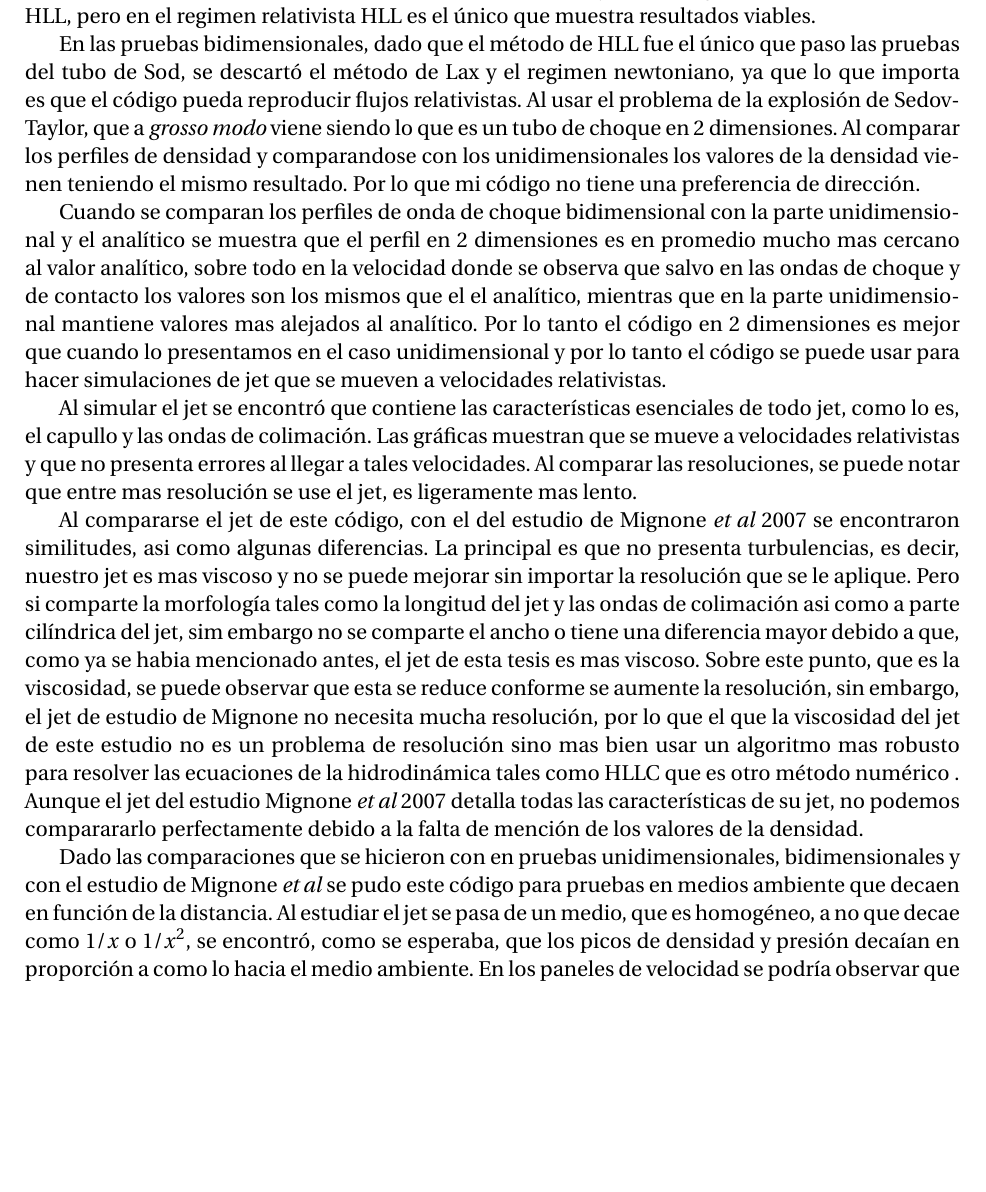
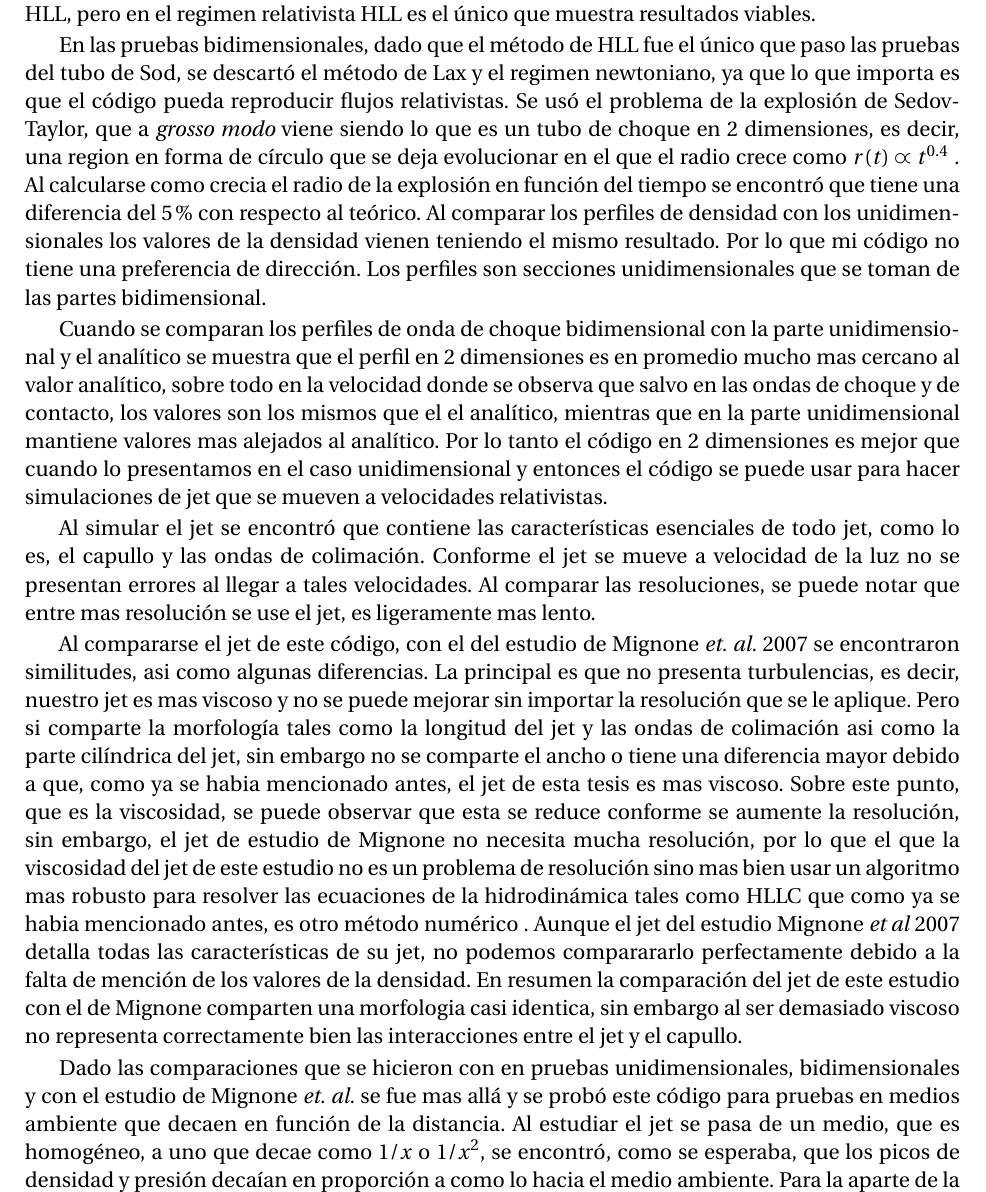
Before and after one commit to gmtw/Tesina_Fisica, a LaTeX book (main.tex): part of page 66 of 88, cut so that both start at the same text, the shorter picture padded with empty space. Compiled offline with pdfLaTeX.

Commit message:
Discusion completa de las discusiones

```diff
--- a/main.tex
+++ b/main.tex
@@ -2725,37 +2725,43 @@ ya que es ligeramente mas rápido que HLL, pero en el regimen relativista HLL es
 
 En las pruebas bidimensionales, dado que el método de HLL fue el único que paso las pruebas del tubo de Sod, se descartó
 el método de Lax y el regimen newtoniano, ya que lo que importa es que el código pueda reproducir flujos relativistas.
-Al usar el problema de la explosión de Sedov-Taylor, que a \emph{grosso modo} viene siendo lo que es un
-tubo de choque en 2 dimensiones. Al comparar los perfiles de densidad y comparandose con los unidimensionales
+Se usó el problema de la explosión de Sedov-Taylor, que a \emph{grosso modo} viene siendo lo que es un
+tubo de choque en 2 dimensiones, es decir, una region en forma de círculo que se deja evolucionar
+en el que el radio crece como $r(t) \varpropto t^{0.4}$ . Al calcularse como crecia el radio de la explosión
+en función del tiempo se encontró que tiene una diferencia del 5 \%
+con respecto al teórico. Al comparar los perfiles de densidad con los unidimensionales
 los valores de la densidad vienen teniendo el mismo resultado. Por lo que mi código no tiene una preferencia de dirección.
+Los perfiles son secciones unidimensionales que se toman de las partes bidimensional.
 
 Cuando se comparan los perfiles de onda de choque bidimensional con la parte unidimensional y el analítico
 se muestra que  el perfil en 2 dimensiones es en promedio mucho mas cercano al valor analítico, sobre todo en la velocidad
-donde se observa que salvo en las ondas de choque y de contacto los valores son los mismos que el el analítico, mientras
+donde se observa que salvo en las ondas de choque y de contacto, los valores son los mismos que el el analítico, mientras
 que en la parte unidimensional mantiene valores mas alejados al analítico. Por lo tanto el código en 2 dimensiones es mejor que cuando
-lo presentamos en el caso unidimensional y por lo tanto el código se puede usar para hacer simulaciones de jet que se mueven a
+lo presentamos en el caso unidimensional y entonces el código se puede usar para hacer simulaciones de jet que se mueven a
 velocidades relativistas.
 
 Al simular el jet se encontró que contiene las características esenciales de todo jet, como lo es,
-el capullo y las ondas de colimación. Las gráficas muestran que se mueve a velocidades relativistas y que no presenta errores
+el capullo y las ondas de colimación. Conforme el jet se mueve a velocidad de la luz no se presentan errores
 al llegar a tales velocidades. Al comparar las resoluciones, se puede notar que entre mas resolución se use el jet, es ligeramente
 mas lento.
 
-Al compararse el jet de este código, con el del estudio de Mignone \emph{et al} 2007 se encontraron similitudes, asi como algunas diferencias.
+Al compararse el jet de este código, con el del estudio de Mignone \emph{et. al.} 2007 se encontraron similitudes, asi como algunas diferencias.
 La principal es que no presenta turbulencias, es decir, nuestro jet es mas viscoso y no se puede mejorar sin importar la resolución que
-se le aplique. Pero si comparte la morfología tales como la longitud del jet y las ondas de colimación asi como a parte cilíndrica del jet,
-sim embargo no se comparte el ancho o tiene una diferencia mayor debido a que, como ya se habia mencionado antes, el jet de esta tesis
+se le aplique. Pero si comparte la morfología tales como la longitud del jet y las ondas de colimación asi como la parte cilíndrica del jet,
+sin embargo no se comparte el ancho o tiene una diferencia mayor debido a que, como ya se habia mencionado antes, el jet de esta tesis
 es mas viscoso. Sobre este punto, que es la viscosidad, se puede observar que esta se reduce conforme se aumente la resolución,
 sin embargo, el jet de estudio de Mignone no necesita mucha resolución, por lo que el que la viscosidad del jet de este estudio
 no es un problema de resolución sino mas bien usar un algoritmo mas robusto para resolver las ecuaciones de la hidrodinámica
-tales como HLLC que es otro método numérico . Aunque el jet del estudio Mignone \emph{et al} 2007 detalla todas las características de su jet, no podemos
-comparararlo perfectamente debido a la falta de mención de los valores de la densidad.
-
-Dado las comparaciones que se hicieron con en pruebas unidimensionales, bidimensionales y con el estudio de Mignone \emph{et al}
-se pudo este código para pruebas en medios ambiente que decaen en función de la distancia. Al estudiar el jet se pasa de
-un medio, que es homogéneo, a no que decae como $1/x$ o $1/x^2$, se encontró, como se esperaba, que los picos de densidad
-y presión decaían en proporción a como lo hacia el medio ambiente. En los paneles de velocidad se podría observar que el jet
-alcanzaba velocidades relativista y que también en los paneles de densidad, al compararse los perfiles se pudo observar que
+tales como HLLC que como ya se habia mencionado antes, es otro método numérico . Aunque el jet del estudio Mignone \emph{et al} 2007 detalla
+todas las características de su jet, no podemos comparararlo perfectamente debido a la falta de mención de los valores de la densidad.
+En resumen la comparación del jet de este estudio con el de Mignone comparten una morfologia casi identica, sin embargo al ser demasiado viscoso
+no representa correctamente bien las interacciones entre el jet y el capullo.
+
+Dado las comparaciones que se hicieron con en pruebas unidimensionales, bidimensionales y con el estudio de Mignone \emph{et. al.}
+se fue mas allá y se probó este código para pruebas en medios ambiente que decaen en función de la distancia. Al estudiar el jet se pasa de
+un medio, que es homogéneo, a uno que decae como $1/x$ o $1/x^2$, se encontró, como se esperaba, que los picos de densidad
+y presión decaían en proporción a como lo hacia el medio ambiente. Para la aparte de la velocidad se podría observar que el jet
+alcanzaba velocidades cercanas a la de la luz y que también para la densidad, al compararse los perfiles, se pudo observar que
 conforme el medio ambiente decae mas rápido el jet también se mueve más rápido, esto debido a que el material que barre es menor
 y que es algo que se esperaría.
 
```
